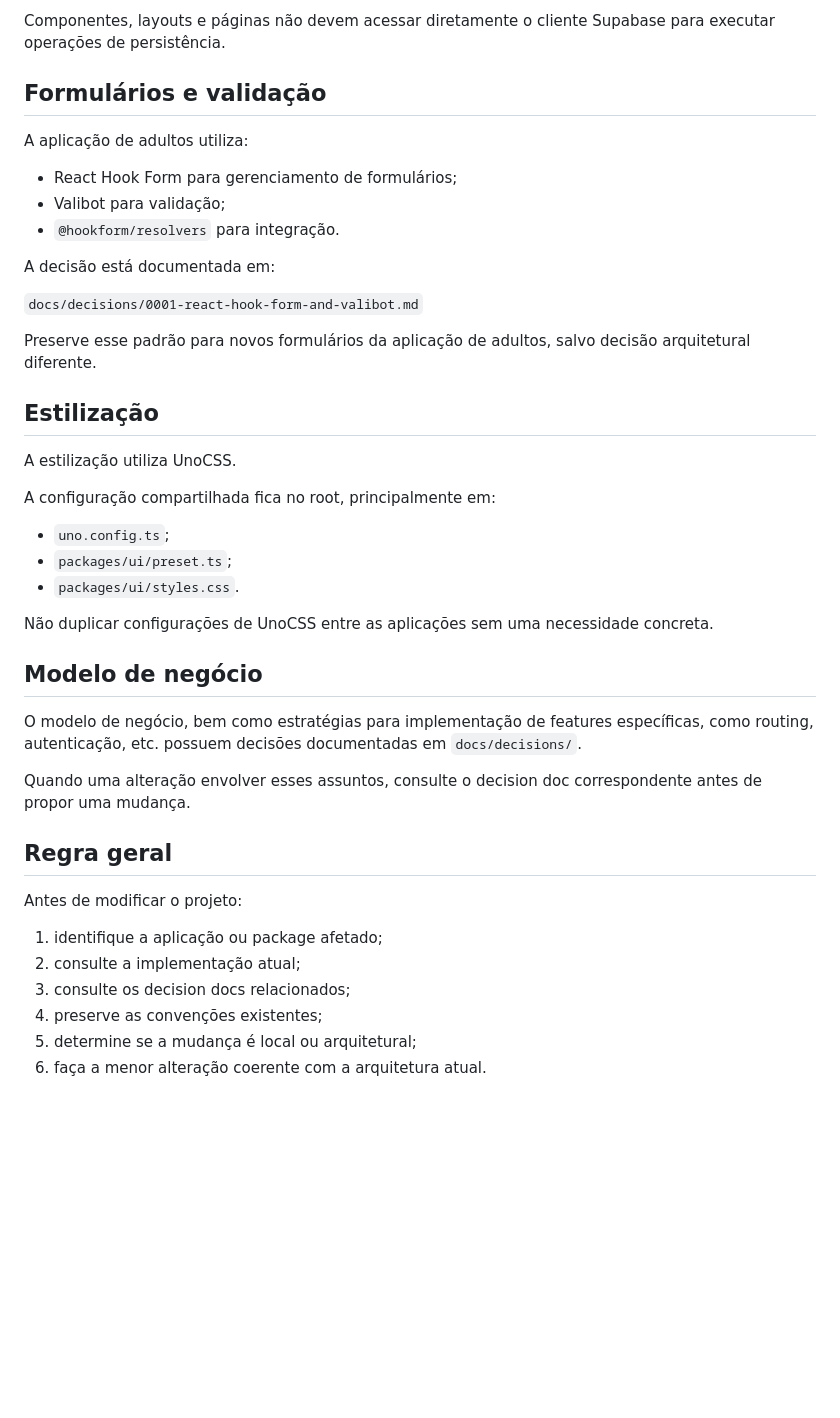
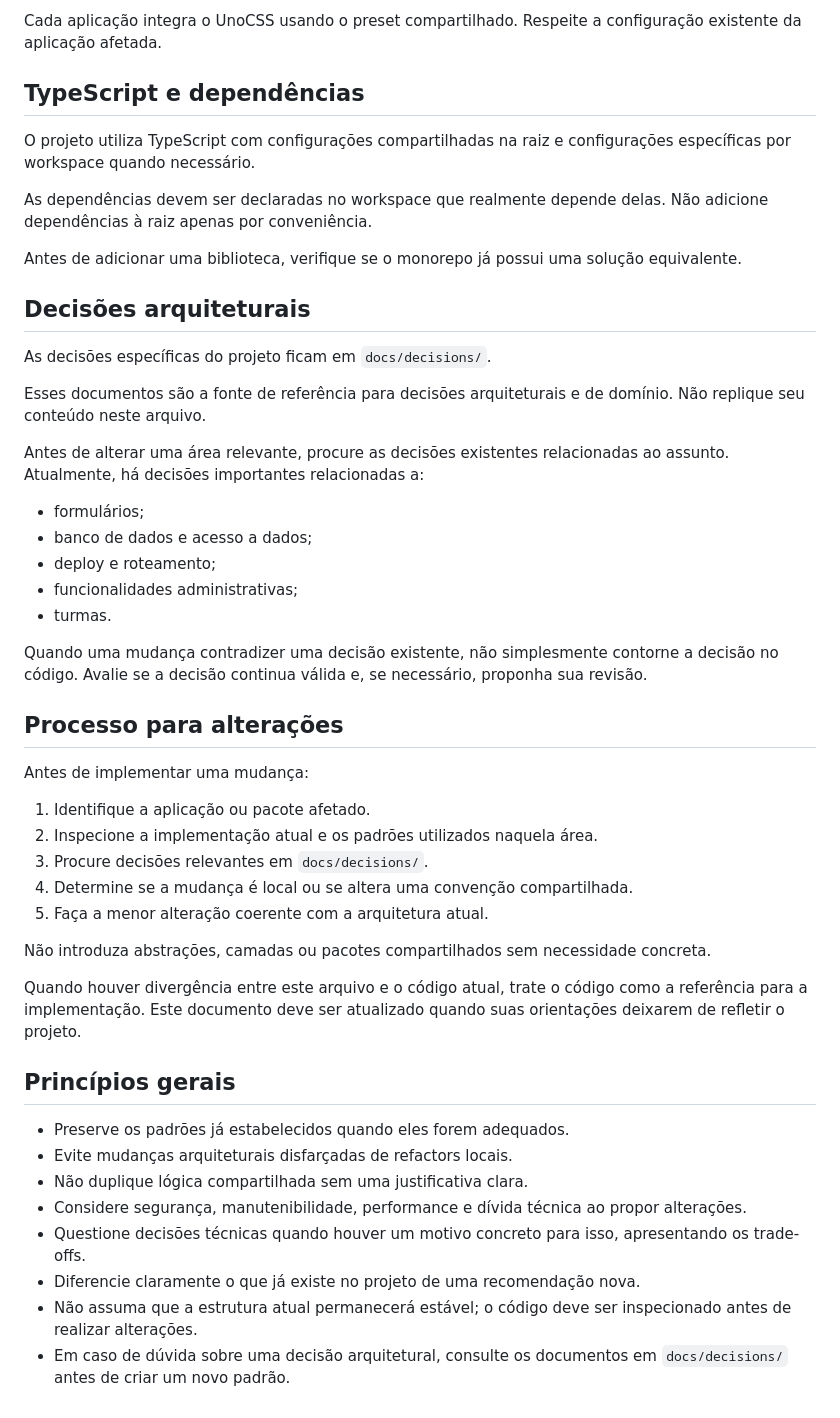
Before and after one commit to leo3b3b/codi-go, a Markdown page: AGENTS.md, the part around one of its changes. GitHub-like rendering; blank space fills up the shorter version.

```diff
--- a/AGENTS.md
+++ b/AGENTS.md
@@ -167,45 +54,51 @@ Por padrão, o acesso a dados deve permanecer encapsulado nos services existente
 
-Componentes, layouts e páginas não devem acessar diretamente o cliente Supabase para executar operações de persistência.
+Cada aplicação integra o UnoCSS usando o preset compartilhado. Respeite a configuração existente da aplicação afetada.
 
-## Formulários e validação
+## TypeScript e dependências
 
-A aplicação de adultos utiliza:
+O projeto utiliza TypeScript com configurações compartilhadas na raiz e configurações específicas por workspace quando necessário.
 
-* React Hook Form para gerenciamento de formulários;
-* Valibot para validação;
-* `@hookform/resolvers` para integração.
+As dependências devem ser declaradas no workspace que realmente depende delas. Não adicione dependências à raiz apenas por conveniência.
 
-A decisão está documentada em:
+Antes de adicionar uma biblioteca, verifique se o monorepo já possui uma solução equivalente.
 
-`docs/decisions/0001-react-hook-form-and-valibot.md`
+## Decisões arquiteturais
 
-Preserve esse padrão para novos formulários da aplicação de adultos, salvo decisão arquitetural diferente.
+As decisões específicas do projeto ficam em `docs/decisions/`.
 
-## Estilização
+Esses documentos são a fonte de referência para decisões arquiteturais e de domínio. Não replique seu conteúdo neste arquivo.
 
-A estilização utiliza UnoCSS.
+Antes de alterar uma área relevante, procure as decisões existentes relacionadas ao assunto. Atualmente, há decisões importantes relacionadas a:
 
-A configuração compartilhada fica no root, principalmente em:
+* formulários;
+* banco de dados e acesso a dados;
+* deploy e roteamento;
+* funcionalidades administrativas;
+* turmas.
 
-* `uno.config.ts`;
-* `packages/ui/preset.ts`;
-* `packages/ui/styles.css`.
+Quando uma mudança contradizer uma decisão existente, não simplesmente contorne a decisão no código. Avalie se a decisão continua válida e, se necessário, proponha sua revisão.
 
-Não duplicar configurações de UnoCSS entre as aplicações sem uma necessidade concreta.
+## Processo para alterações
 
-## Modelo de negócio
+Antes de implementar uma mudança:
 
-O modelo de negócio, bem como estratégias para implementação de features específicas, como routing, autenticação, etc. possuem decisões documentadas em `docs/decisions/`.
+1. Identifique a aplicação ou pacote afetado.
+2. Inspecione a implementação atual e os padrões utilizados naquela área.
+3. Procure decisões relevantes em `docs/decisions/`.
+4. Determine se a mudança é local ou se altera uma convenção compartilhada.
+5. Faça a menor alteração coerente com a arquitetura atual.
 
-Quando uma alteração envolver esses assuntos, consulte o decision doc correspondente antes de propor uma mudança.
+Não introduza abstrações, camadas ou pacotes compartilhados sem necessidade concreta.
 
-## Regra geral
+Quando houver divergência entre este arquivo e o código atual, trate o código como a referência para a implementação. Este documento deve ser atualizado quando suas orientações deixarem de refletir o projeto.
 
-Antes de modificar o projeto:
+## Princípios gerais
 
-1. identifique a aplicação ou package afetado;
-2. consulte a implementação atual;
-3. consulte os decision docs relacionados;
-4. preserve as convenções existentes;
-5. determine se a mudança é local ou arquitetural;
-6. faça a menor alteração coerente com a arquitetura atual.
+* Preserve os padrões já estabelecidos quando eles forem adequados.
+* Evite mudanças arquiteturais disfarçadas de refactors locais.
+* Não duplique lógica compartilhada sem uma justificativa clara.
+* Considere segurança, manutenibilidade, performance e dívida técnica ao propor alterações.
+* Questione decisões técnicas quando houver um motivo concreto para isso, apresentando os trade-offs.
+* Diferencie claramente o que já existe no projeto de uma recomendação nova.
+* Não assuma que a estrutura atual permanecerá estável; o código deve ser inspecionado antes de realizar alterações.
+* Em caso de dúvida sobre uma decisão arquitetural, consulte os documentos em `docs/decisions/` antes de criar um novo padrão.
```
Also changed, not shown: other parts of AGENTS.md (+27 -140 lines).
